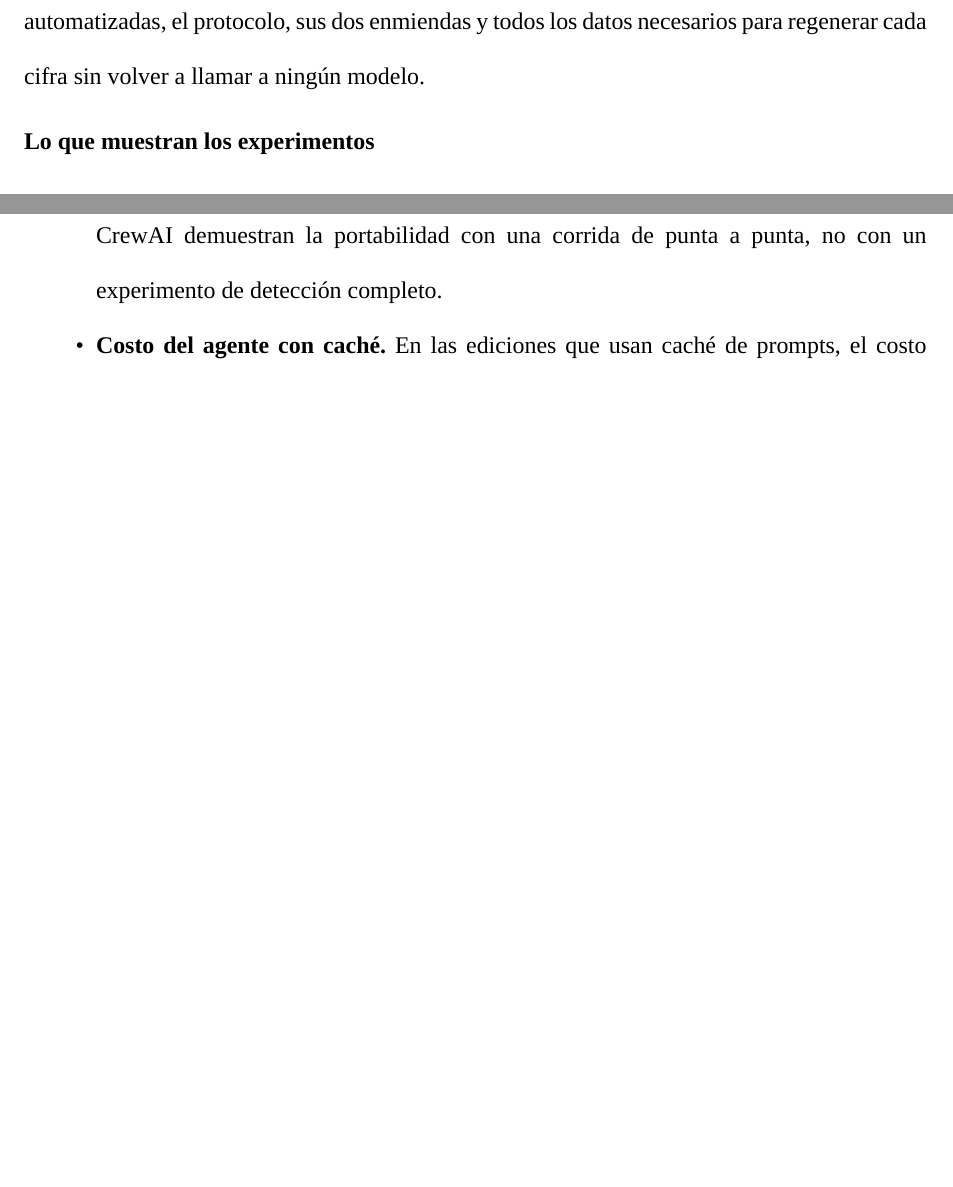
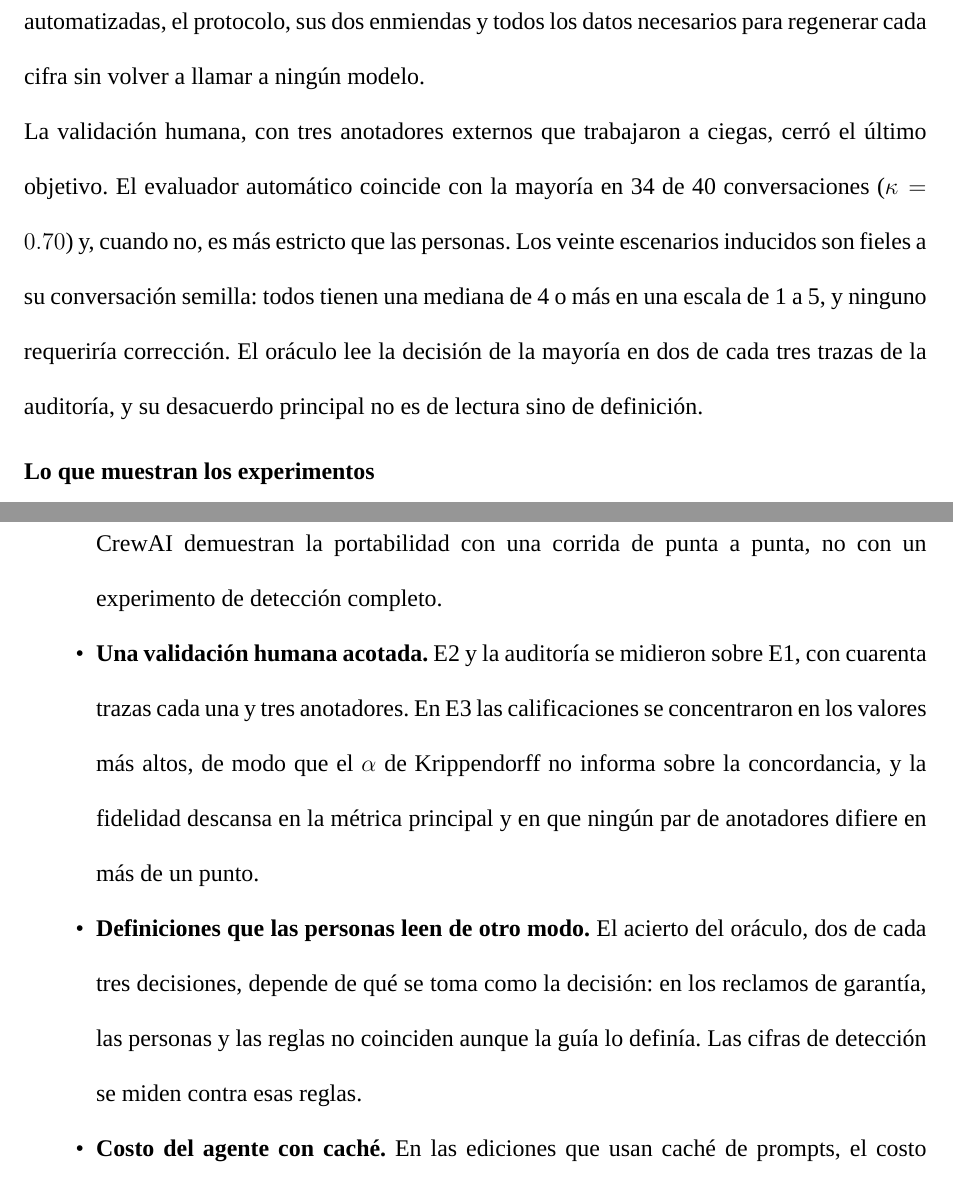
Before and after one commit to junilai/Agent_Proof, a LaTeX thesis (thesis/main.tex, which reads thesis/capitulos/07-conclusiones.tex): two parts of pages 69 and 71 of 77 before the commit and two parts of pages 69 and 72 of 78 after it, joined at a grey line, cut so that both start at the same text, the shorter picture padded with empty space. Compiled offline with XeLaTeX; a missing font is replaced by an installed copy or a similar font; a LaTeX package or settings file that is missing is left out.

Commit message:
tesis: resultados de F6 en las conclusiones y limitaciones del capítulo 7

```diff
--- a/thesis/capitulos/07-conclusiones.tex
+++ b/thesis/capitulos/07-conclusiones.tex
@@ -16,7 +16,8 @@ El esquema de trazas y el protocolo de sesión cumplieron su función de desacop
 \par
 El corpus semilla tiene exactamente las veinte conversaciones previstas, elicitadas con cinco participantes y una matriz de cobertura. Las seis degradaciones se formalizaron como operadores de mutación declarados como datos, cada uno con su comportamiento afectado, su conjunto expuesto y su predicado de fallo. La capacidad de detección se midió con un protocolo pre-registrado, congelado con una huella criptográfica que verifica la integración continua, y con un control negativo de la línea base contra sí misma. El experimento de detección se replicó en LangGraph manteniendo constantes el dominio, las herramientas, la base de conocimiento, el modelo y el corpus. El sistema se publica como software de código abierto, con 1081 pruebas automatizadas, el protocolo, sus dos enmiendas y todos los datos necesarios para regenerar cada cifra sin volver a llamar a ningún modelo.
 \par
-% PENDIENTE F6: párrafo del objetivo 6 (E2 y E3) con las cifras de los tres anotadores.
+La validación humana, con tres anotadores externos que trabajaron a ciegas, cerró el último objetivo. El evaluador automático coincide con la mayoría en 34 de 40 conversaciones ($\kappa = 0.70$) y, cuando no, es más estricto que las personas. Los veinte escenarios inducidos son fieles a su conversación semilla: todos tienen una mediana de 4 o más en una escala de 1 a 5, y ninguno requeriría corrección. El oráculo lee la decisión de la mayoría en dos de cada tres trazas de la auditoría, y su desacuerdo principal no es de lectura sino de definición.
+\par
 
 \subtituloapa{Lo que muestran los experimentos}
 \subsubtituloapa{Lo que se manifiesta en varios escenarios se detecta} D4, la política corrupta, se detectó por completo en los dos frameworks: las seis regresiones de su conjunto manifestado aparecieron como regresión en E1 y en E4. El control negativo no declaró ninguna regresión cuando el agente no cambió. Dentro del alcance del estudio, entonces, una degradación sistemática que cambia el desenlace de varios escenarios se detecta, y el agente sano no dispara falsas alarmas.
@@ -42,10 +43,11 @@ Las conclusiones anteriores valen dentro de un alcance que conviene decir con cl
   \item \textbf{Resolución estadística.} Con cinco repeticiones y veinte escenarios, una regresión aislada nunca se declara. Es una elección de diseño declarada, no un hallazgo, pero limita lo que el instrumento puede ver.
   \item \textbf{La referencia depende de reglas y de un segundo anotador no humano.} Las reglas del oráculo se validaron antes de los experimentos con el acuerdo entre el autor y Claude, que conocía las reglas, y así también se calibró la enmienda 2. La única medición humana independiente es la de los anotadores externos.
   \item \textbf{Replicación parcial.} E4 replica solo la familia A, en un framework. smolagents y CrewAI demuestran la portabilidad con una corrida de punta a punta, no con un experimento de detección completo.
+  \item \textbf{Una validación humana acotada.} E2 y la auditoría se midieron sobre E1, con cuarenta trazas cada una y tres anotadores. En E3 las calificaciones se concentraron en los valores más altos, de modo que el $\alpha$ de Krippendorff no informa sobre la concordancia, y la fidelidad descansa en la métrica principal y en que ningún par de anotadores difiere en más de un punto.
+  \item \textbf{Definiciones que las personas leen de otro modo.} El acierto del oráculo, dos de cada tres decisiones, depende de qué se toma como la decisión: en los reclamos de garantía, las personas y las reglas no coinciden aunque la guía lo definía. Las cifras de detección se miden contra esas reglas.
   \item \textbf{Costo del agente con caché.} En las ediciones que usan caché de prompts, el costo del agente no puede calcularse con la tabla de precios y se toma de la facturación del proveedor, conciliada por día.
 \end{itemize}
 \par
-% PENDIENTE F6: limitaciones que surjan de E2 y E3 (por ejemplo, la concordancia del evaluador).
 
 \subtituloapa{Trabajo futuro}
 El trabajo deja abiertas varias líneas, en el orden en que más ampliarían lo que se puede afirmar.
```
Also changed, not shown: thesis/capitulos/07-conclusiones.tex (2 more changed lines).
